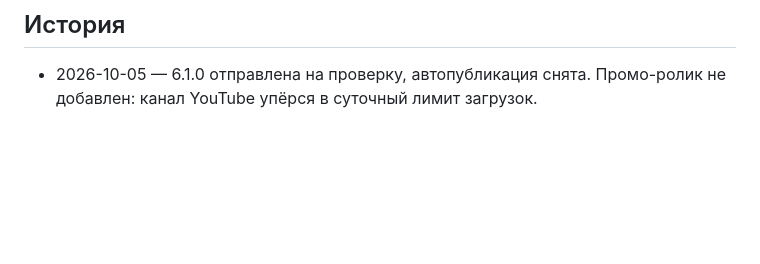
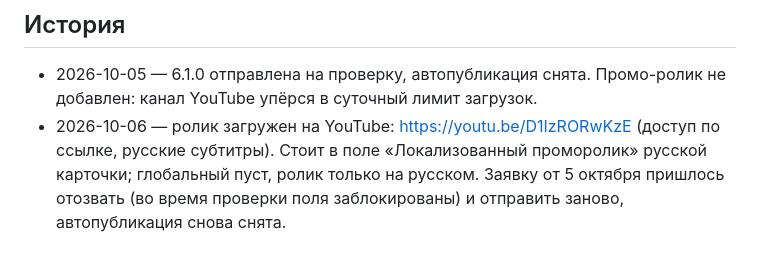
Before and after one commit to Makcym/PIOPA, a Markdown page: store/listing.md, the part around the change. Drawn GitHub-style; blank space fills up the shorter version.

Commit message:
store/listing.md: ролик на YouTube, повторная отправка карточки
Co-Authored-By: Claude Opus 5.5 <noreply@anthropic.com>

```diff
--- a/store/listing.md
+++ b/store/listing.md
@@ -102,3 +102,8 @@ Więcej i film (po rosyjsku): https://markarov.dev/demo/piopa/
 
 - 2026-10-05 — 6.1.0 отправлена на проверку, автопубликация снята. Промо-ролик не
   добавлен: канал YouTube упёрся в суточный лимит загрузок.
+- 2026-10-06 — ролик загружен на YouTube: https://youtu.be/D1IzRORwKzE (доступ по
+  ссылке, русские субтитры). Стоит в поле «Локализованный проморолик» русской
+  карточки; глобальный пуст, ролик только на русском. Заявку от 5 октября
+  пришлось отозвать (во время проверки поля заблокированы) и отправить заново,
+  автопубликация снова снята.
```
